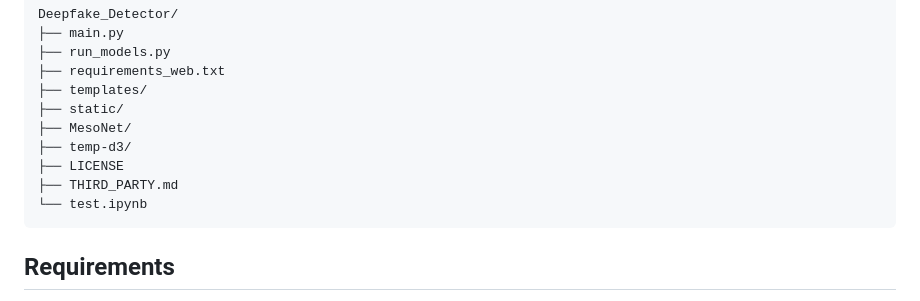
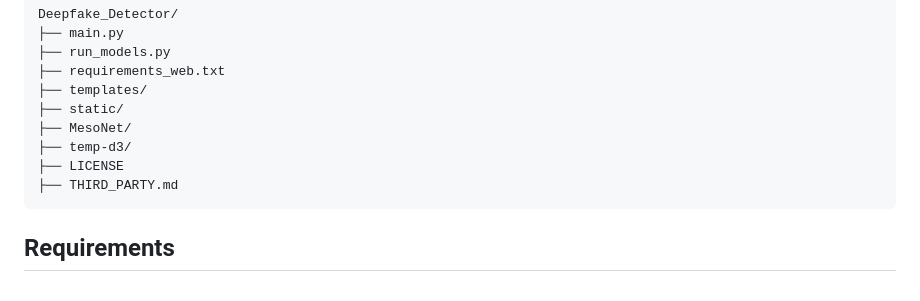
Before and after one commit to Ishaan2011/Deepfake-detector, a Markdown page: README.md, the part around the change. Drawn GitHub-style.

Commit message:
Readme Change For Open Source Release

````diff
--- a/README.md
+++ b/README.md
@@ -71,7 +71,6 @@ Deepfake_Detector/
 ├── temp-d3/
 ├── LICENSE
 ├── THIRD_PARTY.md
-└── test.ipynb
 ```
 
 ## Requirements
````
